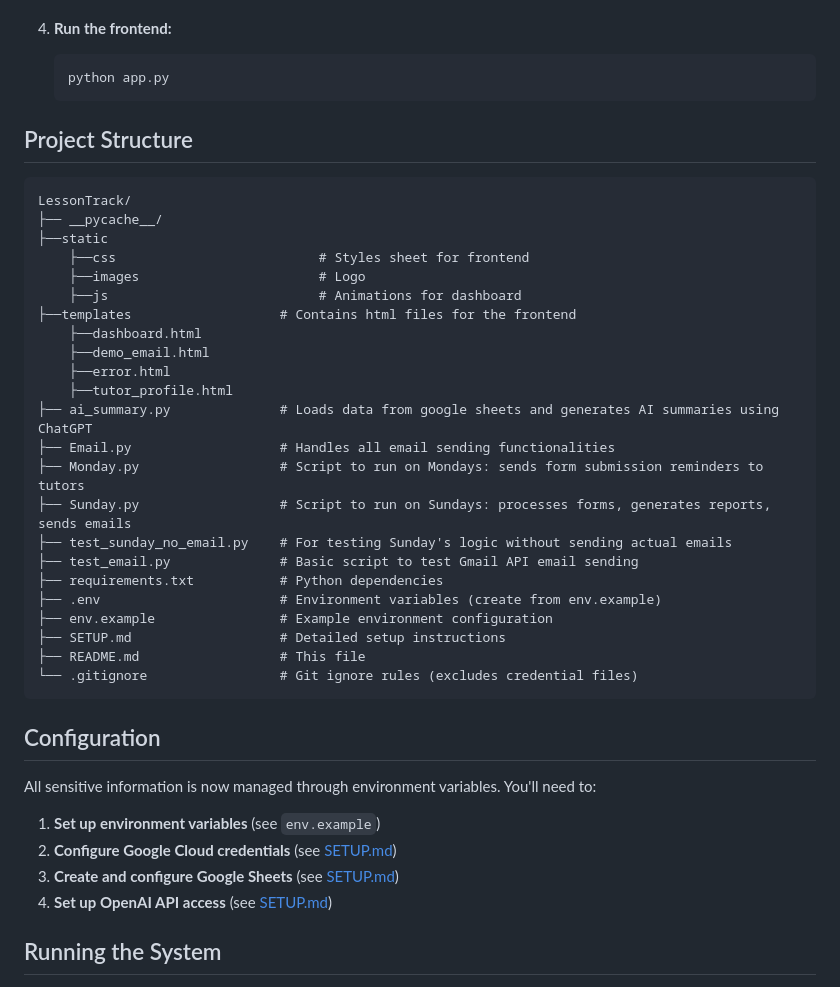
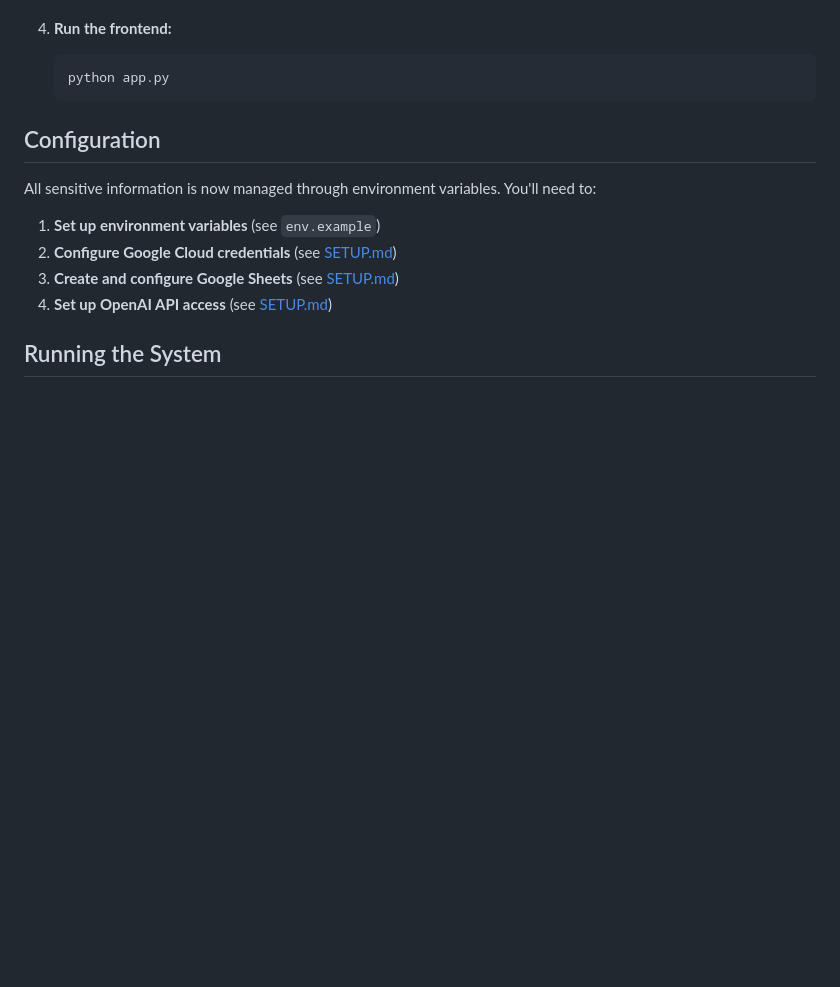
Before and after one commit to KushagraKatiyar06/LessonTrack, a Markdown page: README.md, the part around the change. Rendered like a GitHub page; blank space fills up the shorter version.

````diff
--- a/README.md
+++ b/README.md
@@ -44,34 +44,6 @@ LessonTrack is a Python-based automation system designed to streamline tutor rep
     ```bash
     python app.py
     ```
-
-## Project Structure
-
-```
-LessonTrack/
-├── __pycache__/
-├──static
-    ├──css                          # Styles sheet for frontend
-    ├──images                       # Logo
-    ├──js                           # Animations for dashboard
-├──templates                   # Contains html files for the frontend
-    ├──dashboard.html
-    ├──demo_email.html
-    ├──error.html
-    ├──tutor_profile.html
-├── ai_summary.py              # Loads data from google sheets and generates AI summaries using ChatGPT
-├── Email.py                   # Handles all email sending functionalities
-├── Monday.py                  # Script to run on Mondays: sends form submission reminders to tutors
-├── Sunday.py                  # Script to run on Sundays: processes forms, generates reports, sends emails
-├── test_sunday_no_email.py    # For testing Sunday's logic without sending actual emails
-├── test_email.py              # Basic script to test Gmail API email sending
-├── requirements.txt           # Python dependencies
-├── .env                       # Environment variables (create from env.example)
-├── env.example                # Example environment configuration
-├── SETUP.md                   # Detailed setup instructions
-├── README.md                  # This file
-└── .gitignore                 # Git ignore rules (excludes credential files)
-```
 
 ## Configuration
 
````
